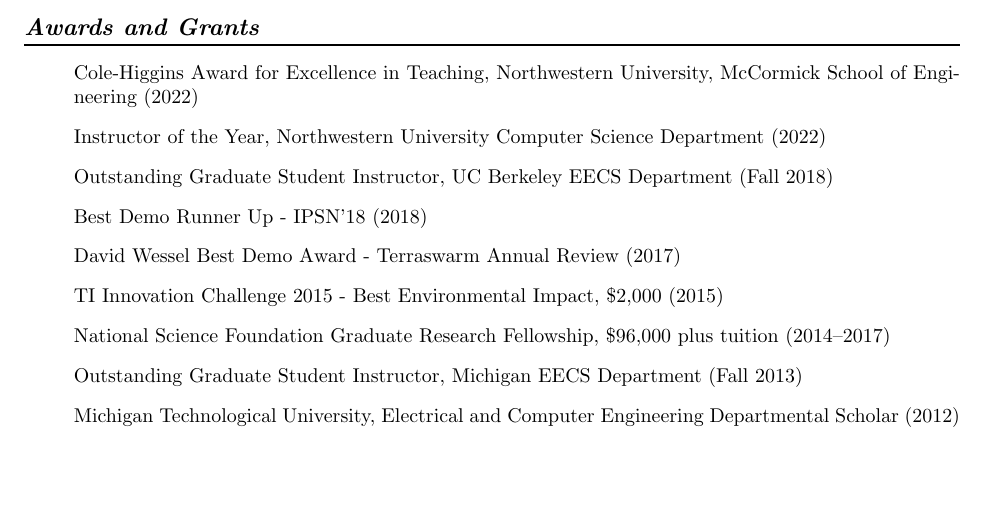
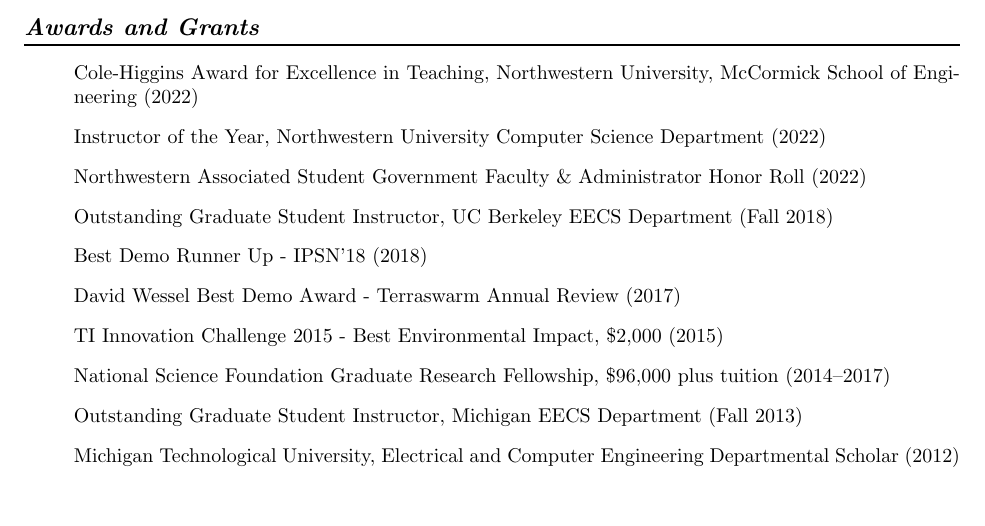
Before and after one commit to brghena/brghena-homepage, a LaTeX CV (cv/ghena.tex): part of page 5 of 5, cut so that both start at the same text. Compiled offline with pdfLaTeX.

Commit message:
Website updates

```diff
--- a/cv/ghena.tex
+++ b/cv/ghena.tex
@@ -247,6 +247,7 @@
 \begin{itemize}
   \item[] Cole-Higgins Award for Excellence in Teaching, Northwestern University, McCormick School of Engineering~(2022)
   \item[] Instructor of the Year, Northwestern University Computer Science Department~(2022)
+  \item[] Northwestern Associated Student Government Faculty \& Administrator Honor Roll~(2022)
   \item[] Outstanding Graduate Student Instructor, UC Berkeley EECS Department~(Fall 2018)
   \item[] Best Demo Runner Up - IPSN'18~(2018)
   \item[] David Wessel Best Demo Award - Terraswarm Annual Review~(2017)
```
Also changed, not shown: docs/cv/ghena.pdf, 3 other files.
